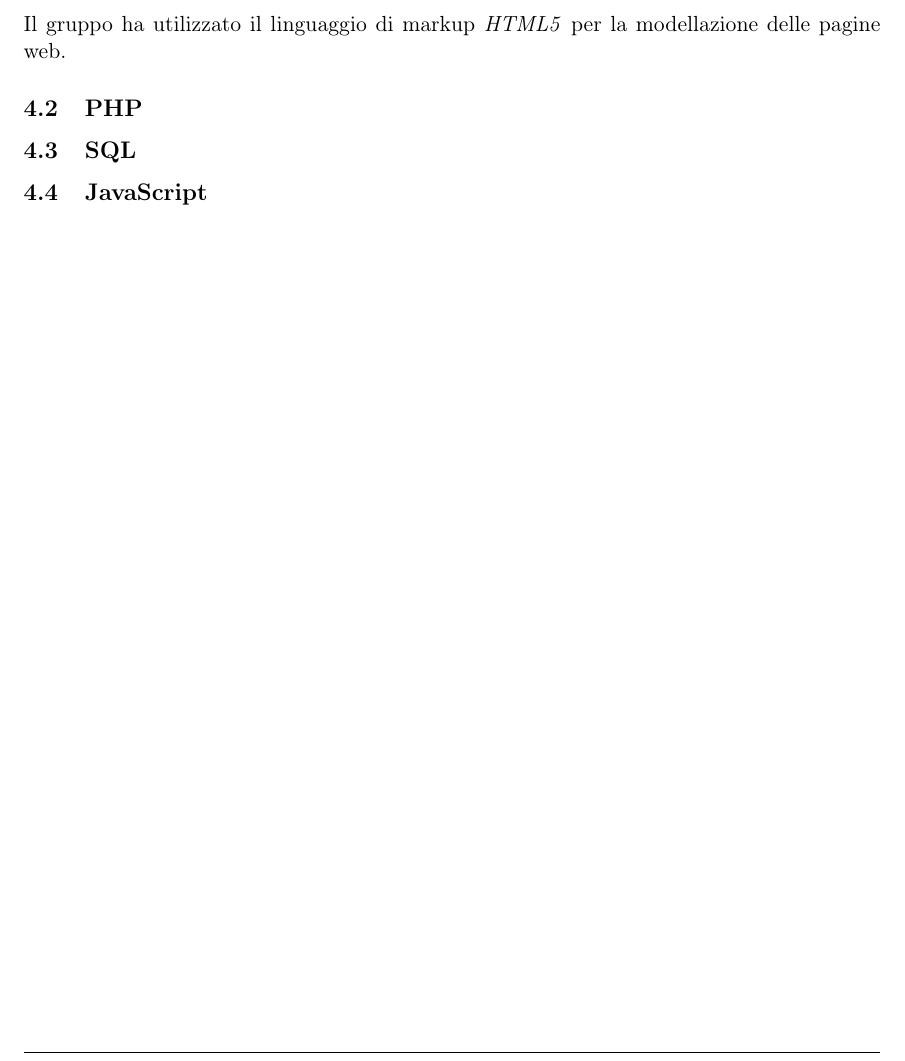
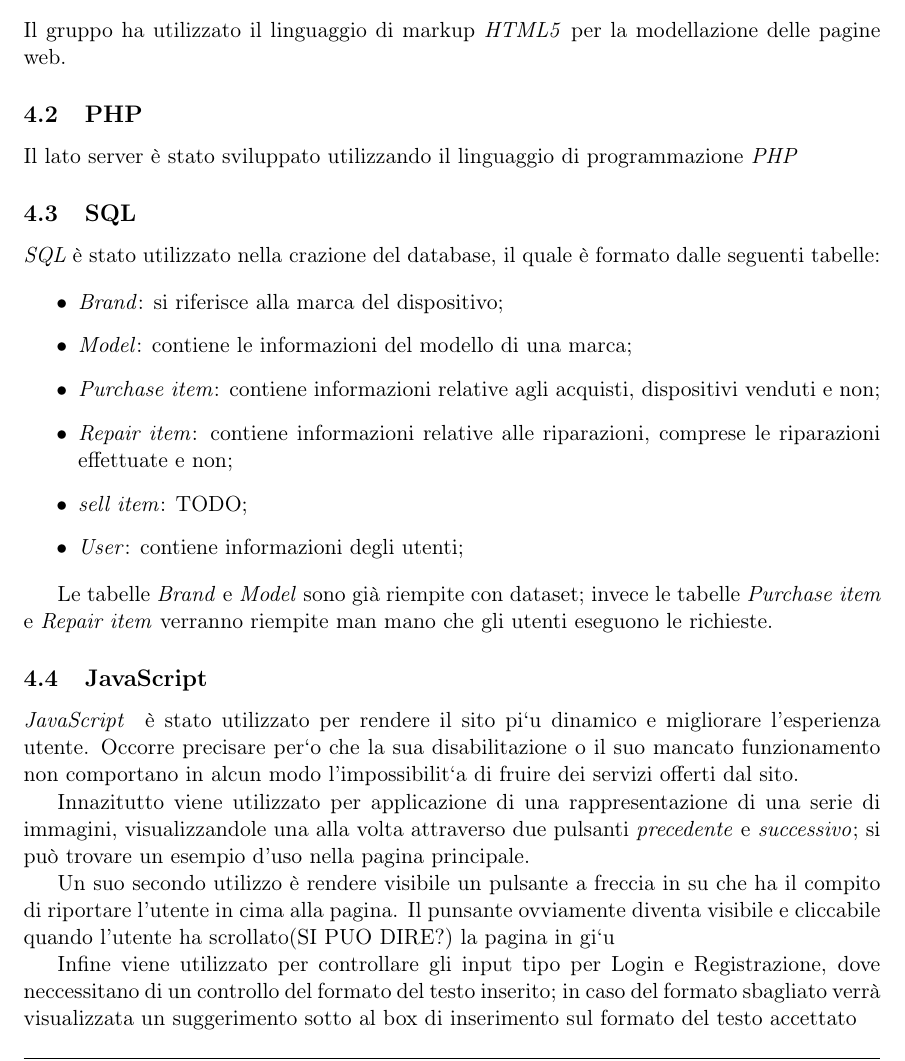
Before and after one commit to mic-00/progetto-TecWeb-3, a LaTeX document (relazione/relazione.tex, which reads relazione/import/linguaggi.tex, relazione/import/style.tex): part of page 8 of 10, cut so that both start at the same text. Compiled offline with pdfLaTeX.

Commit message:
relazione

```diff
--- a/relazione/import/linguaggi.tex
+++ b/relazione/import/linguaggi.tex
@@ -5,9 +5,35 @@ Il gruppo ha utilizzato il linguaggio di markup \textit{HTML5} per la
 modellazione delle pagine web.
 
 \subsection{PHP}
-
+Il lato server è stato sviluppato utilizzando il linguaggio di programmazione \textit{PHP}
 
 \subsection{SQL}
+\textit{SQL} è stato utilizzato nella crazione del database, il quale è formato dalle seguenti tabelle:
 
+\begin{itemize}
+	\item \textit{Brand}: si riferisce alla marca del dispositivo;
+	\item \textit{Model}: contiene le informazioni del modello di una marca;
+	\item \textit{Purchase item}: contiene informazioni relative agli acquisti, dispositivi venduti e non;
+	\item \textit{Repair item}: contiene informazioni relative alle riparazioni, comprese le riparazioni effettuate e non;
+	\item \textit{sell item}: TODO;
+	\item \textit{User}: contiene informazioni degli utenti;
+\end{itemize}
+
+Le tabelle \textit{Brand} e \textit{Model} sono già riempite con dataset; invece le tabelle \textit{Purchase item} e \textit{Repair item}
+verranno riempite man mano che gli utenti eseguono le richieste.
 
 \subsection{JavaScript}
+\textit{JavaScript } è stato utilizzato per rendere il sito pi`u dinamico e migliorare l’esperienza utente. Occorre
+precisare per`o che la sua disabilitazione o il suo mancato funzionamento non comportano in alcun
+modo l’impossibilit`a di fruire dei servizi offerti dal sito.
+
+Innazitutto viene utilizzato per applicazione di una rappresentazione di una serie di immagini, visualizzandole
+una alla volta attraverso due pulsanti \textit{precedente} e \textit{successivo}; si può trovare un esempio d'uso
+nella pagina principale.
+
+Un suo secondo utilizzo è rendere visibile un pulsante a freccia in su che ha il compito di riportare l'utente
+in cima alla pagina. Il punsante ovviamente diventa visibile e cliccabile quando l'utente ha scrollato(SI PUO DIRE?) la pagina in gi`u
+
+Infine viene utilizzato per controllare gli input tipo per Login e Registrazione, dove neccessitano di un controllo del formato
+del testo inserito; in caso del formato sbagliato verrà visualizzata un suggerimento sotto al box di inserimento sul formato del
+testo accettato
--- a/relazione/import/style.tex
+++ b/relazione/import/style.tex
@@ -7,7 +7,7 @@
 	\fancyhead[L]{\textit{Progetto di Tecnologie Web}}
 	\fancyhead[R]{\uppercase{\textbf{\leftmark}}}
 	% FOOTER
-	\fancyfoot[L]{\fontfamily{fvs}\selectfont forumm}
+	\fancyfoot[L]{\fontfamily{fvs}\selectfont AICrash}
 	\fancyfoot[R]{Pagina \thepage~di~\pageref{LastPage}}
 	\setcounter{page}{0}
 	\pagenumbering{arabic}
```
Also changed, not shown: relazione/import/progettazione.tex (+13 -0 lines), relazione/import/verifica.tex (+27 -0 lines), relazione/relazione.pdf, relazione/res/database.PNG (added), 1 other file.
